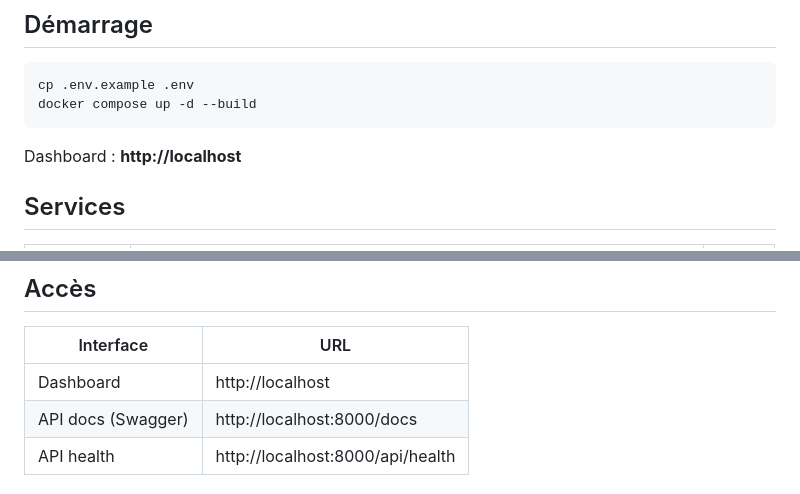
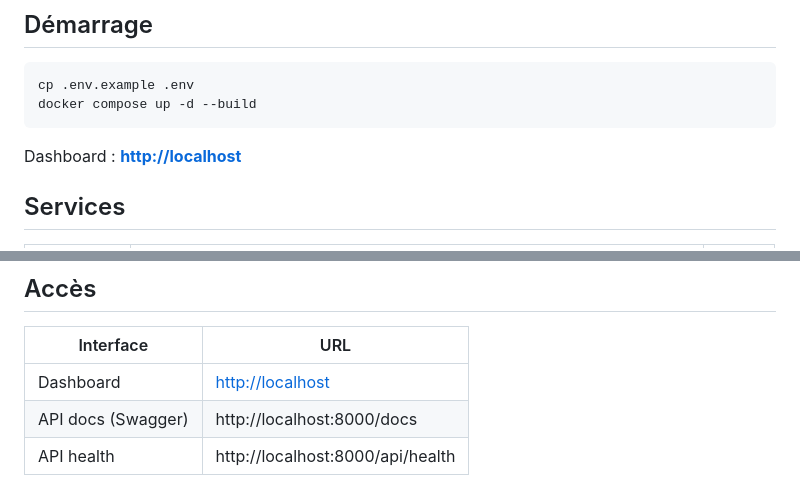
Before and after one commit to haciyil38/Real-Time-Crypto, a Markdown page: crypto-monitor/README.md, 2 parts joined by grey strips. GitHub-like rendering.

````diff
--- a/crypto-monitor/README.md
+++ b/crypto-monitor/README.md
@@ -36,7 +36,7 @@ cp .env.example .env
 docker compose up -d --build
 ```
 
-Dashboard : **http://localhost**
+Dashboard : **[http://localhost](http://localhost:3000/)**
 
 ## Services
 
@@ -95,7 +95,7 @@ En cas de déconnexion, le dashboard reconnecte automatiquement toutes les 3 sec
 
 | Interface | URL |
 |-----------|-----|
-| Dashboard | http://localhost |
+| Dashboard | [http://localhost](http://localhost:3000/) |
 | API docs (Swagger) | http://localhost:8000/docs |
 | API health | http://localhost:8000/api/health |
 
````
